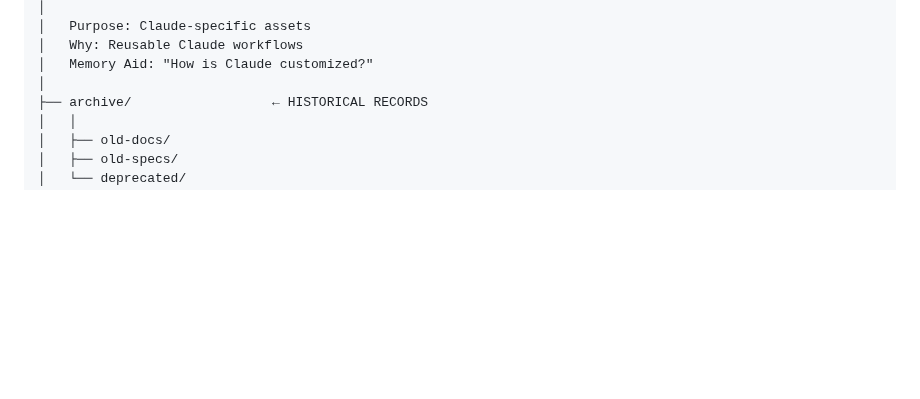
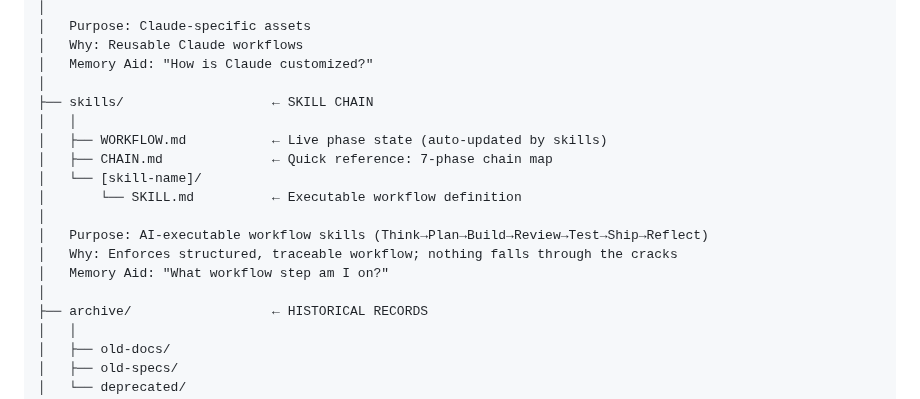
Before and after one commit to spsrathore-code/ocpp-parser, a Markdown page: project-standard.md, the part around the change. Rendered like a GitHub page; blank space fills up the shorter version.

```diff
--- a/project-standard.md
+++ b/project-standard.md
@@ -168,6 +168,17 @@ Project-Name/
 │   Why: Reusable Claude workflows
 │   Memory Aid: "How is Claude customized?"
 │
+├── skills/                   ← SKILL CHAIN
+│   │
+│   ├── WORKFLOW.md           ← Live phase state (auto-updated by skills)
+│   ├── CHAIN.md              ← Quick reference: 7-phase chain map
+│   └── [skill-name]/
+│       └── SKILL.md          ← Executable workflow definition
+│
+│   Purpose: AI-executable workflow skills (Think→Plan→Build→Review→Test→Ship→Reflect)
+│   Why: Enforces structured, traceable workflow; nothing falls through the cracks
+│   Memory Aid: "What workflow step am I on?"
+│
 ├── archive/                  ← HISTORICAL RECORDS
 │   │
 │   ├── old-docs/
```
Also changed, not shown: CLAUDE.md (+15 -0 lines).
